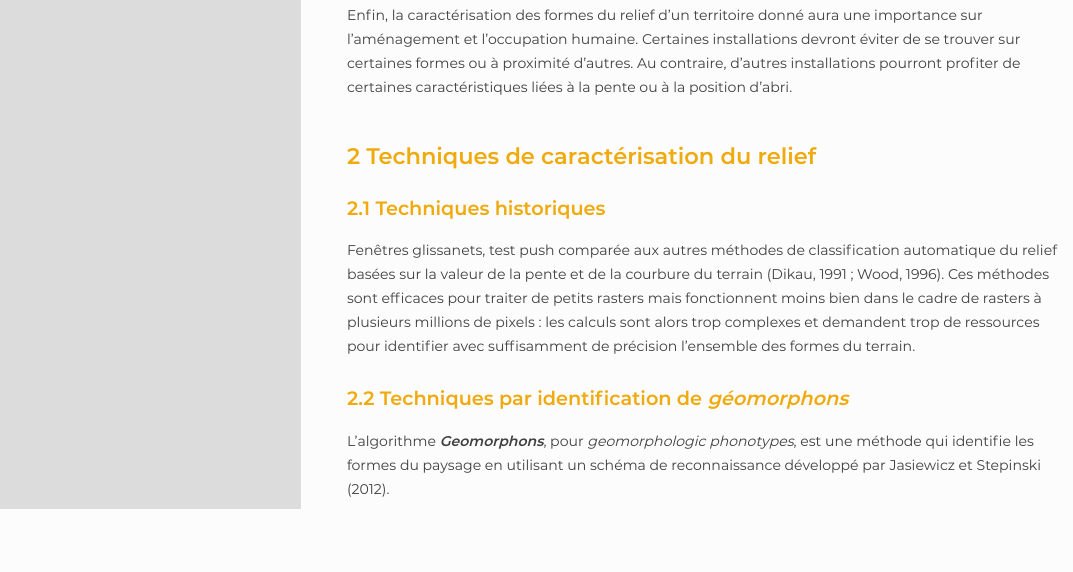
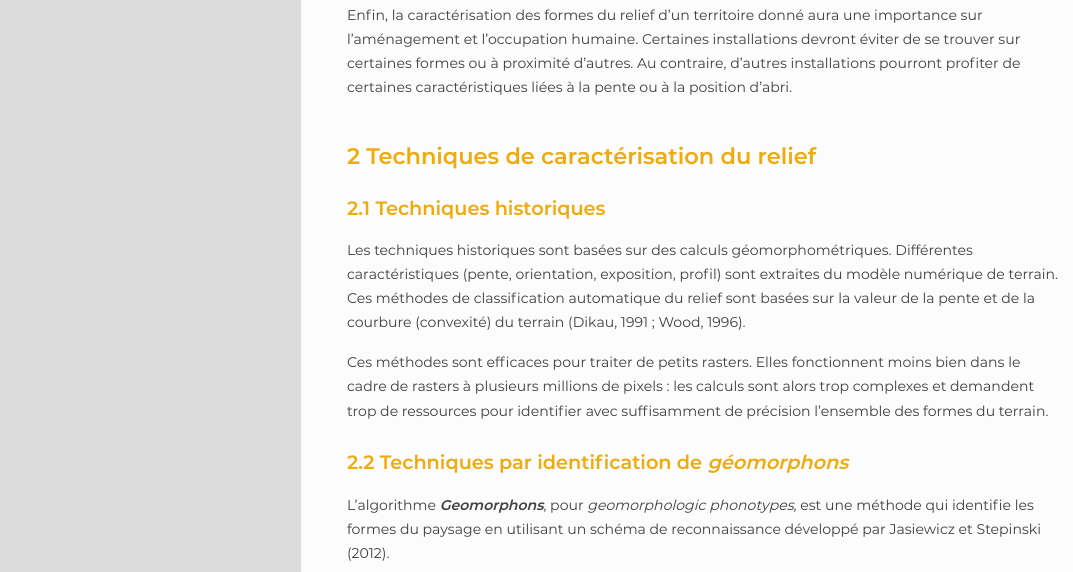
Before and after one commit to rzine-reviews/fiche_rzine_geomorphon, an R Markdown document (index.Rmd): the page in a window 1100 px wide, from 1410 px down. The pictures show the output file index.html that the author committed with the source, opened offline.

Commit message:
modif techniques historiques

```diff
--- a/index.Rmd
+++ b/index.Rmd
@@ -41,7 +41,9 @@ Enfin, la caractérisation des formes du relief d'un territoire donné aura une
 
 ## Techniques historiques
 
-Fenêtres glissanets, test push comparée aux autres méthodes de classification automatique du relief basées sur la valeur de la pente et de la courbure du terrain (Dikau, 1991 ; Wood, 1996). Ces méthodes sont efficaces pour traiter de petits rasters mais fonctionnent moins bien dans le cadre de rasters à plusieurs millions de pixels : les calculs sont alors trop complexes et demandent trop de ressources pour identifier avec suffisamment de précision l’ensemble des formes du terrain.
+Les techniques historiques sont basées sur des calculs géomorphométriques. Différentes caractéristiques (pente, orientation, exposition, profil) sont extraites du modèle numérique de terrain. Ces méthodes de classification automatique du relief sont basées sur la valeur de la pente et de la courbure (convexité) du terrain (Dikau, 1991 ; Wood, 1996).
+
+Ces méthodes sont efficaces pour traiter de petits rasters. Elles fonctionnent moins bien dans le cadre de rasters à plusieurs millions de pixels : les calculs sont alors trop complexes et demandent trop de ressources pour identifier avec suffisamment de précision l’ensemble des formes du terrain.
 
 
 ## Techniques par identification de *géomorphons*
```
Also changed, not shown: index.html.
